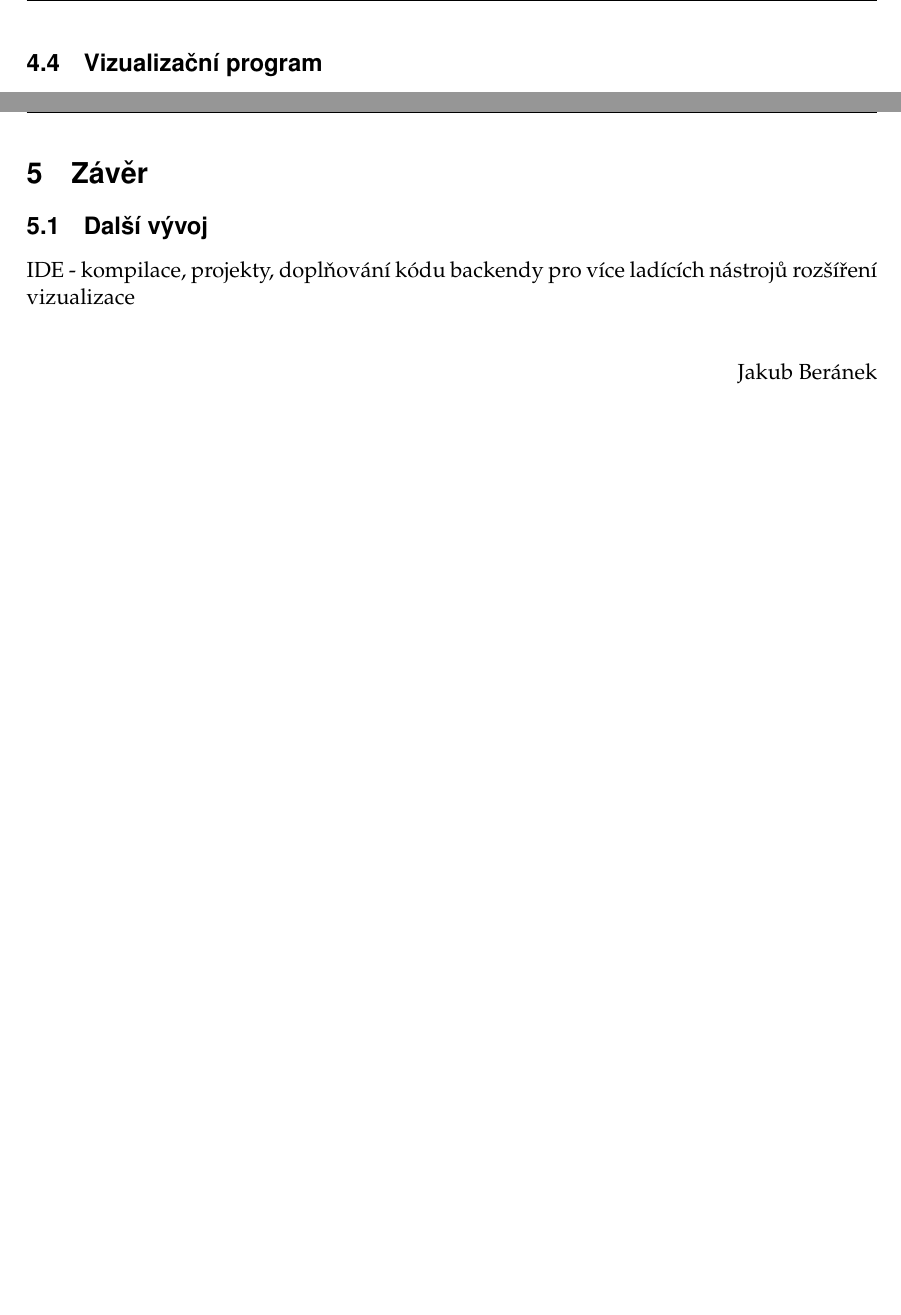
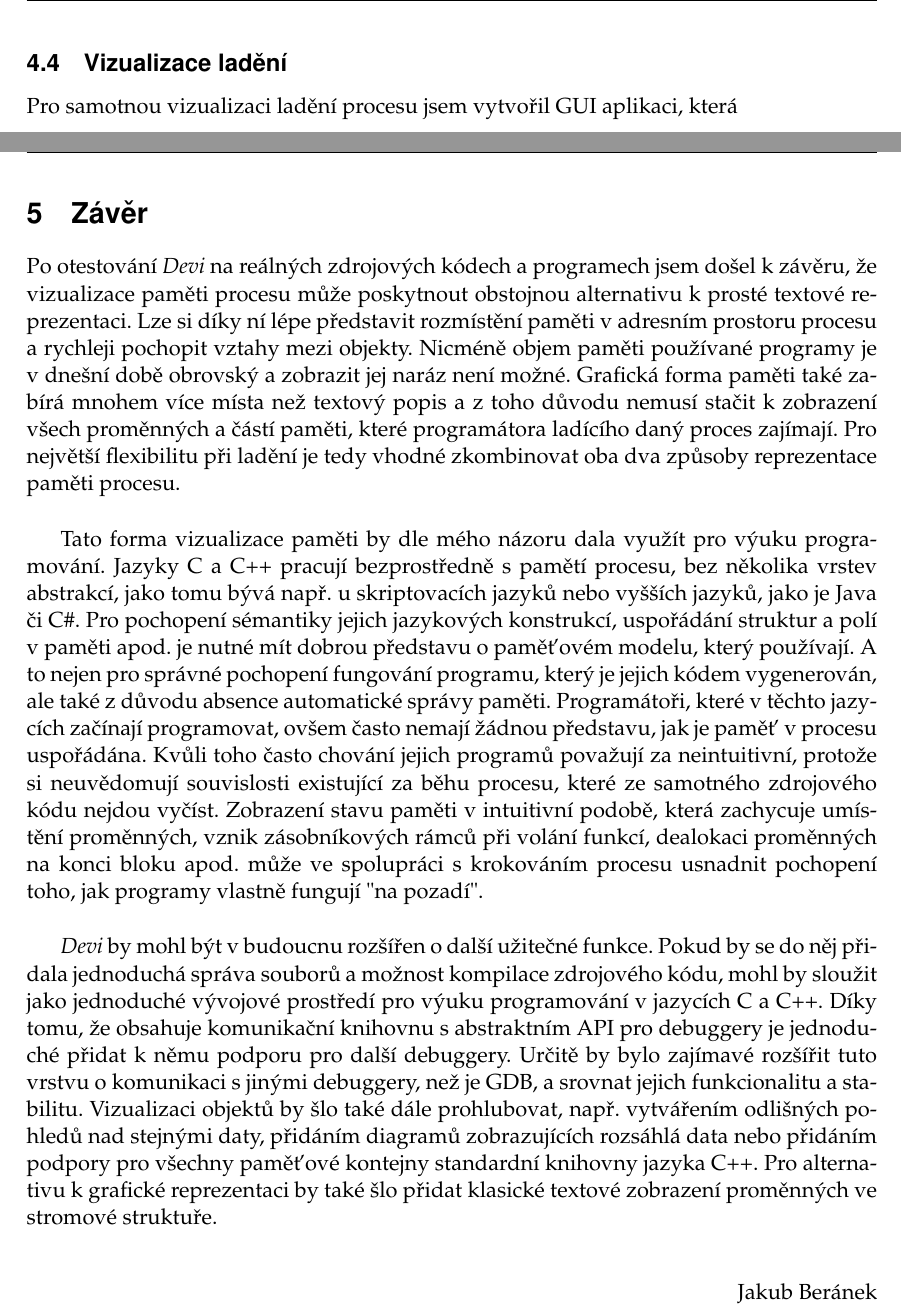
Before and after one commit to Kobzol/debug-visualizer, a LaTeX thesis (thesis/prace.tex): two parts of pages 26 and 27 of 32, joined at a grey line, cut at the place of the change, the shorter picture padded with empty space. Compiled offline with pdfLaTeX.

Commit message:
ENH: added conclusion

```diff
--- a/thesis/prace.tex
+++ b/thesis/prace.tex
@@ -52,7 +52,7 @@ A ještě jeden důležitý odstavec. A ještě jeden důležitý odstavec.
 A ještě jeden důležitý odstavec. A ještě jeden důležitý odstavec.
 Konec textu dohodnutého omezení přístupu k Vaší práci.}
 
-\Thanks{Rád bych na tomto místě poděkoval všem, kteří mi s prací pomohli, protože bez nich by tato práce nevznikla.}
+\Thanks{Chtěl bych poděkovat svému vedoucímu, Ing. Marku Běhálkovi, Ph.D., za pomoc a připomínky k tvorbě této práce.}
 
 \CzechAbstract{Tato bakalářská práce se zabývá vizualizací ladění programů napsaných v jazyce C a C++. První část pojednává o
 obecných principech ladění programů. %Jsou zde popsány konstrukce, které se při ladění používají, způsob, jakým ladící nástroje
@@ -508,16 +508,35 @@ Třetí část se zabývá implementací grafického nástroje, který vizualizu
 
 		\end{description}
 
-	\subsection{Vizualizační program}
+	\subsection{Vizualizace ladění}
+	Pro samotnou vizualizaci ladění procesu jsem vytvořil GUI aplikaci, která
 
 
 \end{section}
 \begin{section}{Závěr}
 \label{sec:Conclusion}
-\subsection{Další vývoj}
-IDE - kompilace, projekty, doplňování kódu
-backendy pro více ladících nástrojů
-rozšíření vizualizace
+Po otestování \textit{Devi} na reálných zdrojových kódech a programech jsem došel k závěru, že vizualizace paměti procesu může poskytnout obstojnou
+alternativu k prosté textové reprezentaci. Lze si díky ní lépe představit rozmístění paměti v adresním prostoru procesu a rychleji pochopit vztahy mezi objekty.
+Nicméně objem paměti používané programy je v dnešní době obrovský a zobrazit jej naráz není možné. Grafická forma paměti také zabírá mnohem více místa než textový
+popis a z toho důvodu nemusí stačit k zobrazení všech proměnných a částí paměti, které programátora ladícího daný proces zajímají. Pro největší flexibilitu
+při ladění je tedy vhodné zkombinovat oba dva způsoby reprezentace paměti procesu.
+
+\parspace Tato forma vizualizace paměti by dle mého názoru dala využít pro výuku programování. Jazyky C a C++ pracují bezprostředně s pamětí procesu,
+bez několika vrstev abstrakcí, jako tomu bývá např. u skriptovacích jazyků nebo vyšších jazyků, jako je Java či C\#.
+Pro pochopení sémantiky jejich jazykových konstrukcí, uspořádání struktur a polí v paměti apod. je nutné mít dobrou představu o paměťovém modelu,
+který používají. A to nejen pro správné pochopení fungování programu, který je jejich kódem vygenerován, ale také z důvodu absence automatické správy paměti.
+Programátoři, které v těchto jazycích začínají programovat, ovšem často nemají žádnou představu, jak je paměť v procesu uspořádána.
+Kvůli toho často chování jejich programů považují za neintuitivní, protože si neuvědomují souvislosti existující za běhu procesu, které ze
+samotného zdrojového kódu nejdou vyčíst. Zobrazení stavu paměti v intuitivní podobě, která zachycuje umístění proměnných, vznik zásobníkových rámců při volání
+funkcí, dealokaci proměnných na konci bloku apod. může ve spolupráci s krokováním procesu usnadnit pochopení toho, jak programy vlastně fungují "na pozadí".
+
+\parspace \textit{Devi} by mohl být v budoucnu rozšířen o další užitečné funkce. Pokud by se do něj přidala jednoduchá správa souborů a možnost kompilace
+zdrojového kódu, mohl by sloužit jako jednoduché vývojové prostředí pro výuku programování v jazycích C a C++.
+Díky tomu, že obsahuje komunikační knihovnu s abstraktním API pro debuggery je jednoduché přidat k němu podporu pro další debuggery. Určitě by bylo
+zajímavé rozšířit tuto vrstvu o komunikaci s jinými debuggery, než je GDB, a srovnat jejich funkcionalitu a stabilitu.
+Vizualizaci objektů by šlo také dále prohlubovat, např. vytvářením odlišných pohledů nad stejnými daty, přidáním diagramů zobrazujících rozsáhlá data nebo
+přidáním podpory pro všechny paměťové kontejny standardní knihovny jazyka C++. Pro alternativu k grafické reprezentaci by také šlo přidat klasické textové
+zobrazení proměnných ve stromové struktuře.
 \end{section}
 
 \bigskip
```
Also changed, not shown: thesis/prace.tex (2 more changed lines).
